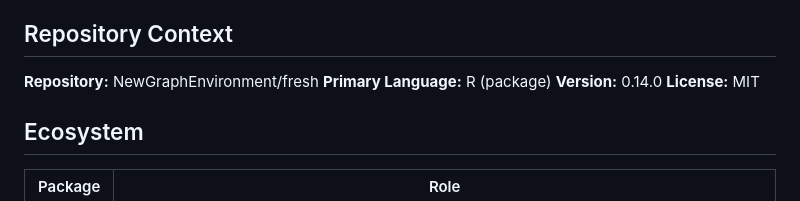
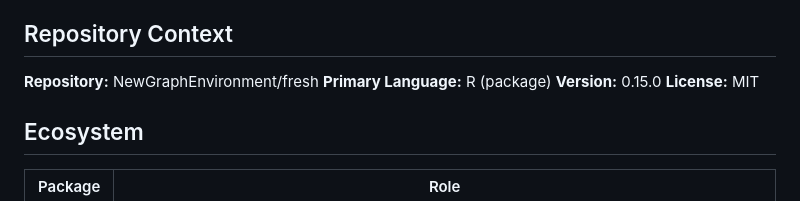
Before and after one commit to NewGraphEnvironment/fresh, a Markdown page: CLAUDE.md, the part around the change. Drawn GitHub-style.

Commit message:
CLAUDE.md: bump version 0.14.0 -> 0.15.0
Matches DESCRIPTION + NEWS.md + tag after yesterday's v0.15.0 release
(PR #162). Lagged one version because the version bump committed
to main after the PR merge.

```diff
--- a/CLAUDE.md
+++ b/CLAUDE.md
@@ -6,7 +6,7 @@ Freshwater Referenced Spatial Hydrology. A composable stream network modelling e
 
 **Repository:** NewGraphEnvironment/fresh
 **Primary Language:** R (package)
-**Version:** 0.14.0
+**Version:** 0.15.0
 **License:** MIT
 
 ## Ecosystem
```
